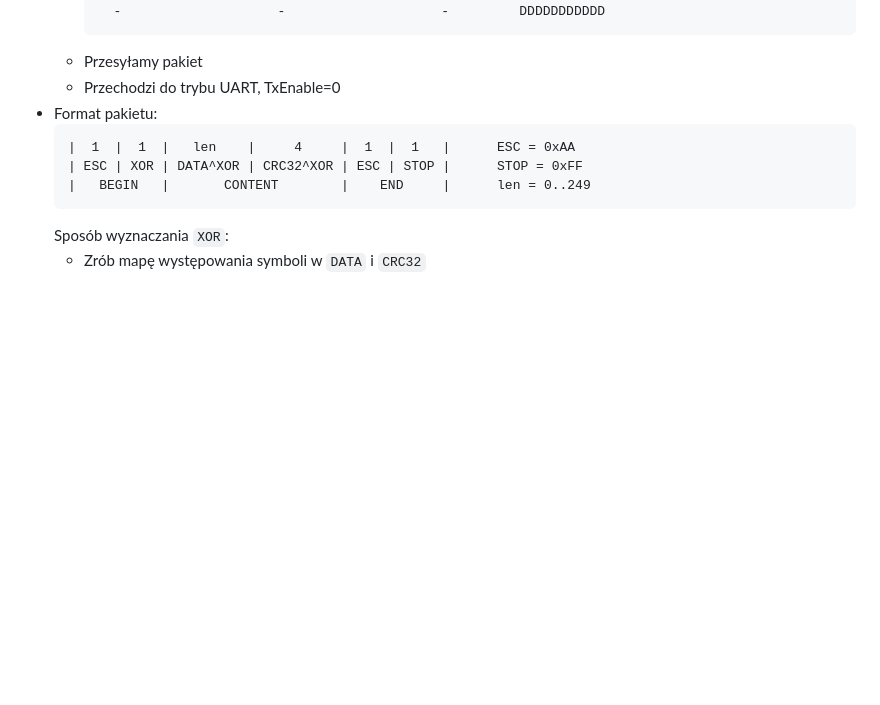
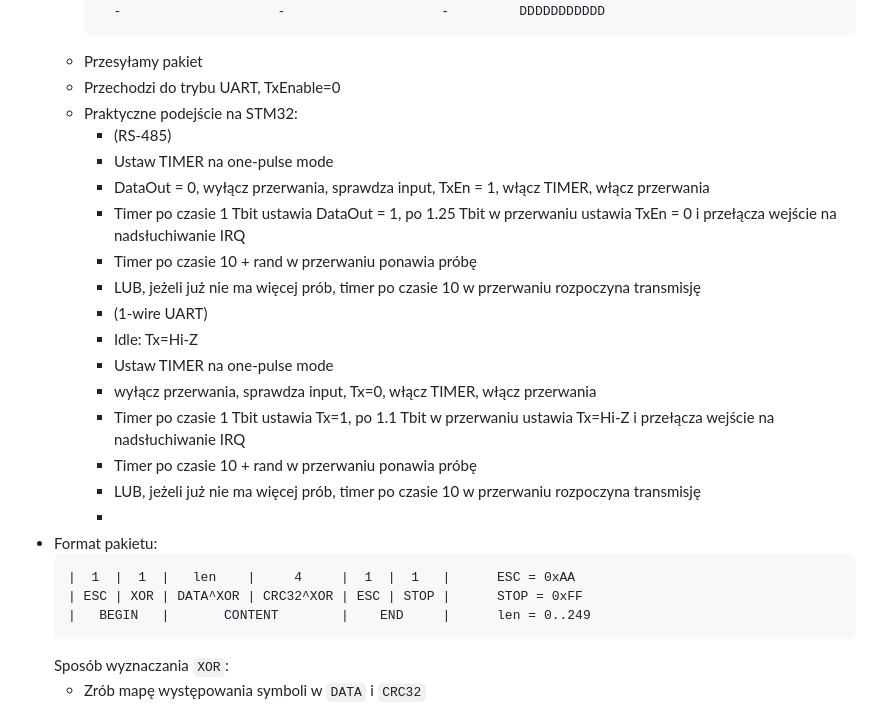
Before and after one commit to kildom/home-controller, a Markdown page: README.md, the part around the change. Drawn GitHub-style; blank space fills up the shorter version.

Commit message:
Enhance README with STM32 UART practical approaches
Added practical approach examples for STM32 UART communication.

````diff
--- a/README.md
+++ b/README.md
@@ -65,6 +65,21 @@
     ```
   * Przesyłamy pakiet
   * Przechodzi do trybu UART, TxEnable=0
+  * Praktyczne podejście na STM32:
+    * (RS-485)
+    * Ustaw TIMER na one-pulse mode
+    * DataOut = 0, wyłącz przerwania, sprawdza input, TxEn = 1, włącz TIMER, włącz przerwania
+    * Timer po czasie 1 Tbit ustawia DataOut = 1, po 1.25 Tbit w przerwaniu ustawia TxEn = 0 i przełącza wejście na nadsłuchiwanie IRQ
+    * Timer po czasie 10 + rand w przerwaniu ponawia próbę
+    * LUB, jeżeli już nie ma więcej prób, timer po czasie 10 w przerwaniu rozpoczyna transmisję
+    * (1-wire UART)
+    * Idle: Tx=Hi-Z
+    * Ustaw TIMER na one-pulse mode
+    * wyłącz przerwania, sprawdza input, Tx=0, włącz TIMER, włącz przerwania
+    * Timer po czasie 1 Tbit ustawia Tx=1, po 1.1 Tbit w przerwaniu ustawia Tx=Hi-Z i przełącza wejście na nadsłuchiwanie IRQ
+    * Timer po czasie 10 + rand w przerwaniu ponawia próbę
+    * LUB, jeżeli już nie ma więcej prób, timer po czasie 10 w przerwaniu rozpoczyna transmisję
+    *
 * Format pakietu:
   ```
   |  1  |  1  |   len    |     4     |  1  |  1   |      ESC = 0xAA
````
